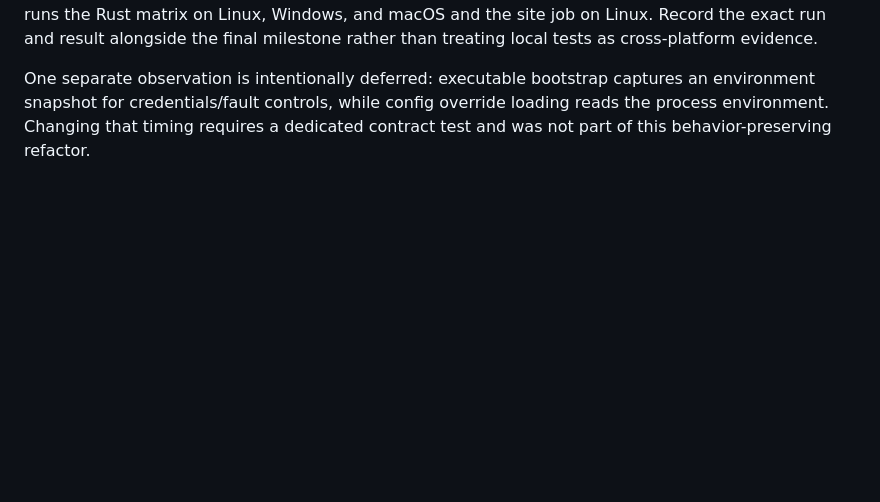
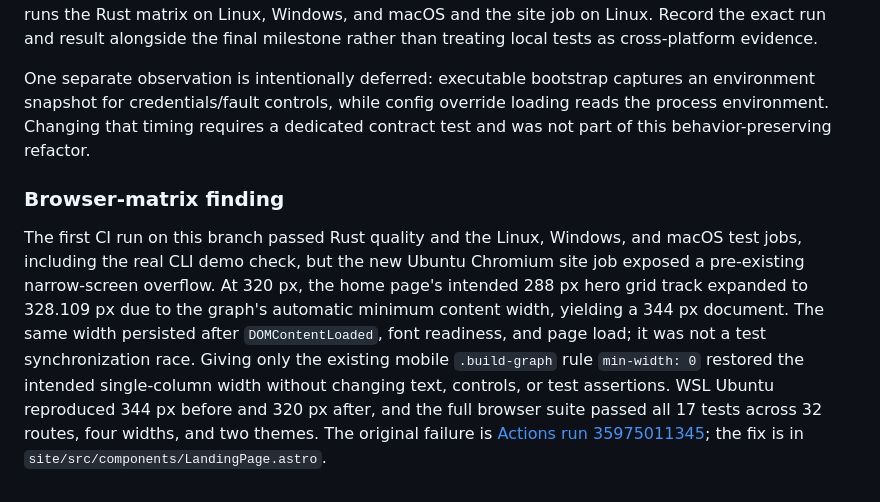
Before and after one commit to kleedaisuki/prompt-squish, a Markdown page: docs/design/refactor-governance-2026-09-24.md, the part around the change. Drawn GitHub-style; blank space fills up the shorter version.

Commit message:
docs(governance): record cross-platform browser finding
Persist the Ubuntu-only 320px overflow evidence, rejected load-race explanation, minimal grid fix, and browser-matrix verification for future UI maintenance.

```diff
--- a/docs/design/refactor-governance-2026-09-24.md
+++ b/docs/design/refactor-governance-2026-09-24.md
@@ -70,3 +70,19 @@ One separate observation is intentionally deferred: executable bootstrap
 captures an environment snapshot for credentials/fault controls, while config
 override loading reads the process environment. Changing that timing requires a
 dedicated contract test and was not part of this behavior-preserving refactor.
+
+### Browser-matrix finding
+
+The first CI run on this branch passed Rust quality and the Linux, Windows,
+and macOS test jobs, including the real CLI demo check, but the new Ubuntu
+Chromium site job exposed a pre-existing narrow-screen overflow. At 320 px,
+the home page's intended 288 px hero grid track expanded to 328.109 px due to
+the graph's automatic minimum content width, yielding a 344 px document. The
+same width persisted after `DOMContentLoaded`, font readiness, and page load;
+it was not a test synchronization race. Giving only the existing mobile
+`.build-graph` rule `min-width: 0` restored the intended single-column width
+without changing text, controls, or test assertions. WSL Ubuntu reproduced
+344 px before and 320 px after, and the full browser suite passed all 17 tests
+across 32 routes, four widths, and two themes. The original failure is
+[Actions run 35975011345](https://github.com/kleedaisuki/prompt-squish/actions/runs/35975011345);
+the fix is in `site/src/components/LandingPage.astro`.
```
